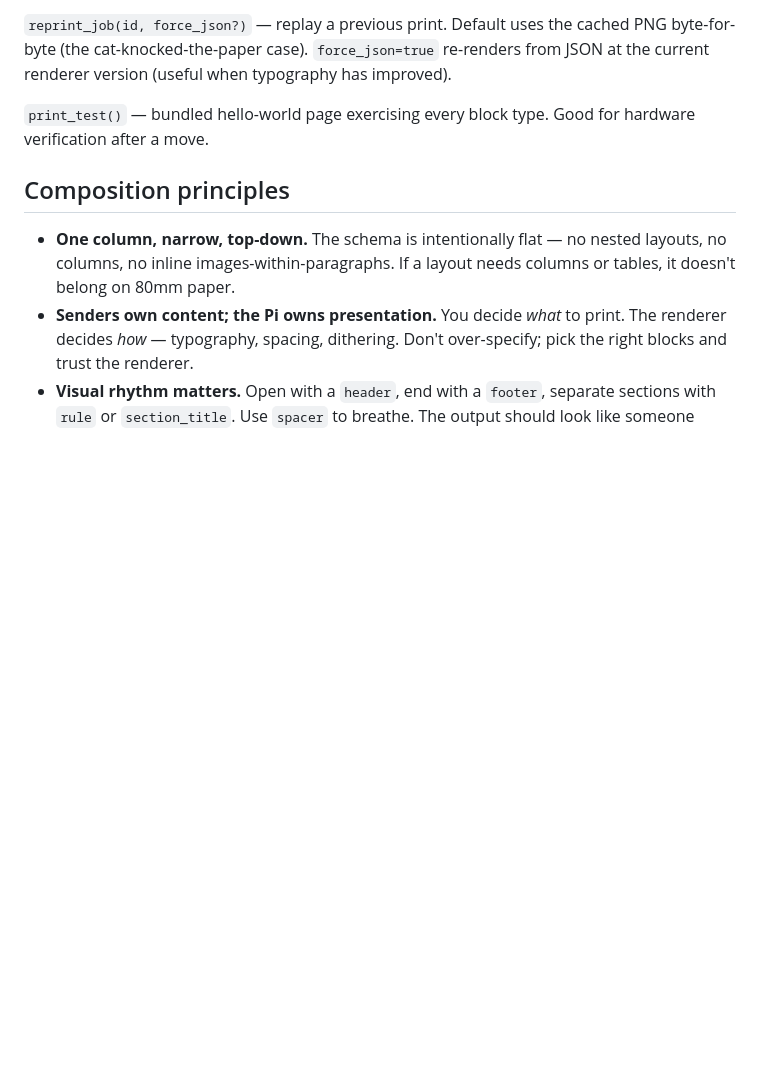
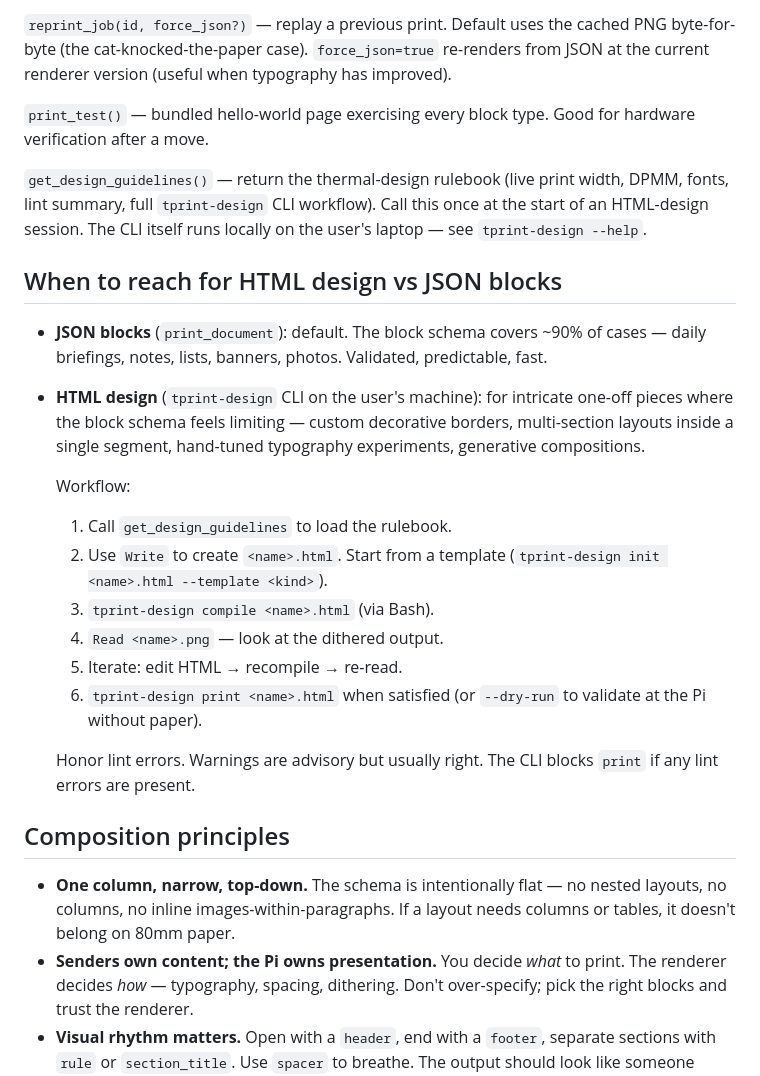
Before and after one commit to MTAAP/thermal-print-service, a Markdown page: mcp-server/SKILL.md, the part around the change. Drawn GitHub-style; blank space fills up the shorter version.

Commit message:
docs(mcp): SKILL section for HTML design workflow

```diff
--- a/mcp-server/SKILL.md
+++ b/mcp-server/SKILL.md
@@ -68,6 +68,32 @@ Some shapes the surface accommodates well (not an exhaustive list — invent fre
 `reprint_job(id, force_json?)` — replay a previous print. Default uses the cached PNG byte-for-byte (the cat-knocked-the-paper case). `force_json=true` re-renders from JSON at the current renderer version (useful when typography has improved).
 
 `print_test()` — bundled hello-world page exercising every block type. Good for hardware verification after a move.
+
+`get_design_guidelines()` — return the thermal-design rulebook (live print width, DPMM, fonts, lint summary, full `tprint-design` CLI workflow). Call this once at the start of an HTML-design session. The CLI itself runs locally on the user's laptop — see `tprint-design --help`.
+
+## When to reach for HTML design vs JSON blocks
+
+- **JSON blocks** (`print_document`): default. The block schema covers
+  ~90% of cases — daily briefings, notes, lists, banners, photos.
+  Validated, predictable, fast.
+
+- **HTML design** (`tprint-design` CLI on the user's machine): for
+  intricate one-off pieces where the block schema feels limiting —
+  custom decorative borders, multi-section layouts inside a single
+  segment, hand-tuned typography experiments, generative compositions.
+
+  Workflow:
+  1. Call `get_design_guidelines` to load the rulebook.
+  2. Use `Write` to create `<name>.html`. Start from a template
+     (`tprint-design init <name>.html --template <kind>`).
+  3. `tprint-design compile <name>.html` (via Bash).
+  4. `Read <name>.png` — look at the dithered output.
+  5. Iterate: edit HTML → recompile → re-read.
+  6. `tprint-design print <name>.html` when satisfied (or `--dry-run`
+     to validate at the Pi without paper).
+
+  Honor lint errors. Warnings are advisory but usually right. The CLI
+  blocks `print` if any lint errors are present.
 
 ## Composition principles
 
```
